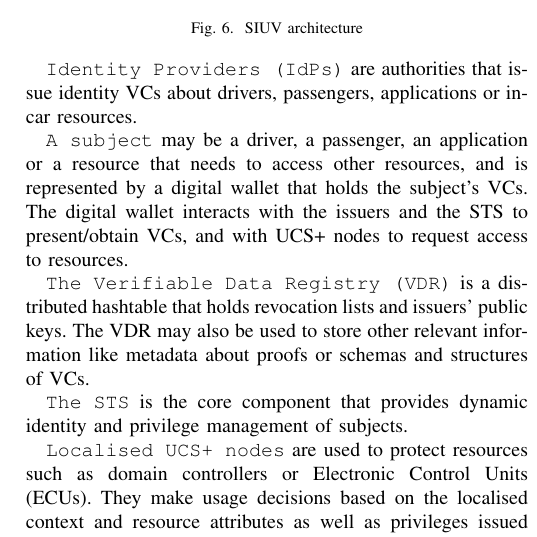
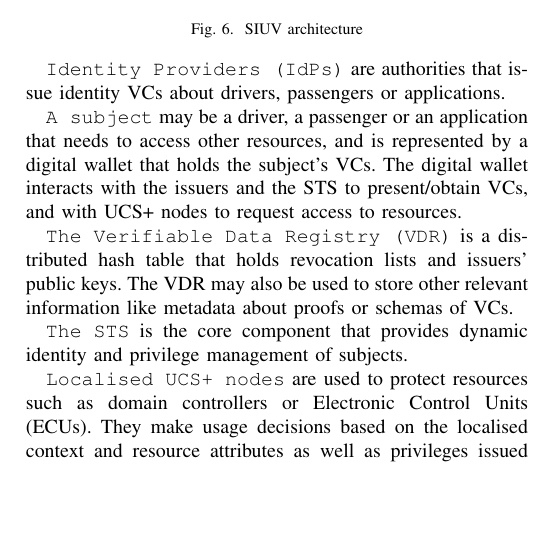
Before and after one commit to HaririAli/PhDProgressReport, a LaTeX paper (main.tex, which reads progress.tex): part of one column of page 8 of 11, cut so that both start at the same text, the shorter picture padded with empty space. Compiled offline with pdfLaTeX; a missing font is replaced by an installed copy or a similar font; a LaTeX package or settings file that is missing is left out.

Commit message:
shortened size to 10 pages

```diff
--- a/progress.tex
+++ b/progress.tex
@@ -196,15 +196,15 @@ The architecture of \acrshort{siuv} is shown in Figure \ref{fig:iam_architecutre
 \end{figure}
 
 \texttt{\glspl{idp}}
-are authorities that issue identity \glspl{vc} about drivers, passengers, applications or in-car resources.
+are authorities that issue identity \glspl{vc} about drivers, passengers or applications.
 
 \texttt{A subject}
-may be a driver, a passenger, an application or a resource that needs to access other resources, and is represented by a digital wallet that holds the subject's \glspl{vc}.
+may be a driver, a passenger or an application that needs to access other resources, and is represented by a digital wallet that holds the subject's \glspl{vc}.
 The digital wallet interacts with the issuers and the \gls{sts} to present/obtain \glspl{vc}, and with \acrshort{ucsp} nodes to request access to resources.
 
 \texttt{The \gls{vdr}}
-is a distributed hashtable that holds revocation lists and issuers' public keys.
-The \gls{vdr} may also be used to store other relevant information like metadata about proofs or schemas and structures of \glspl{vc}.
+is a distributed hash table that holds revocation lists and issuers' public keys.
+The \gls{vdr} may also be used to store other relevant information like metadata about proofs or schemas of \glspl{vc}.
 
 \texttt{The \gls{sts}} is the core component that provides dynamic identity and privilege management of subjects.
 
```
